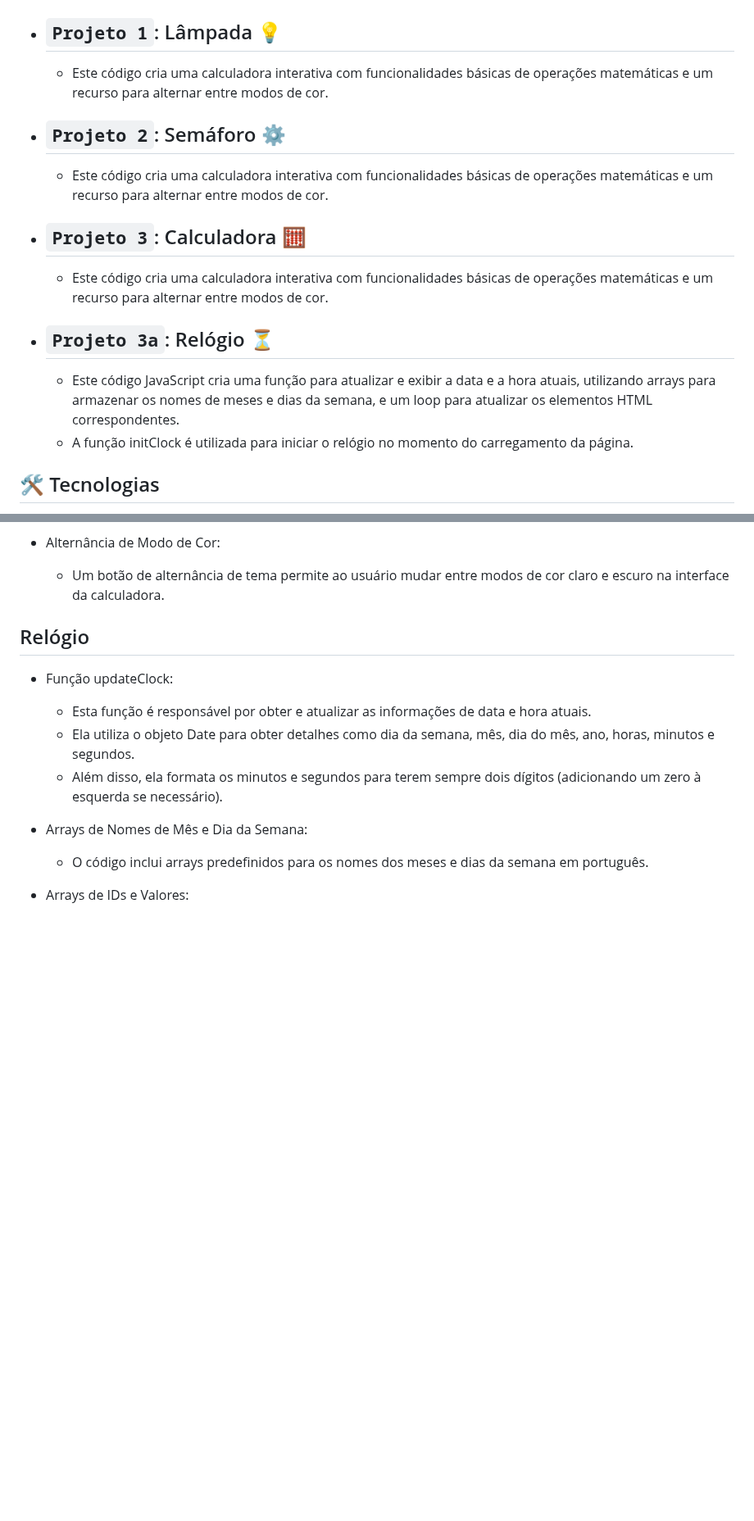
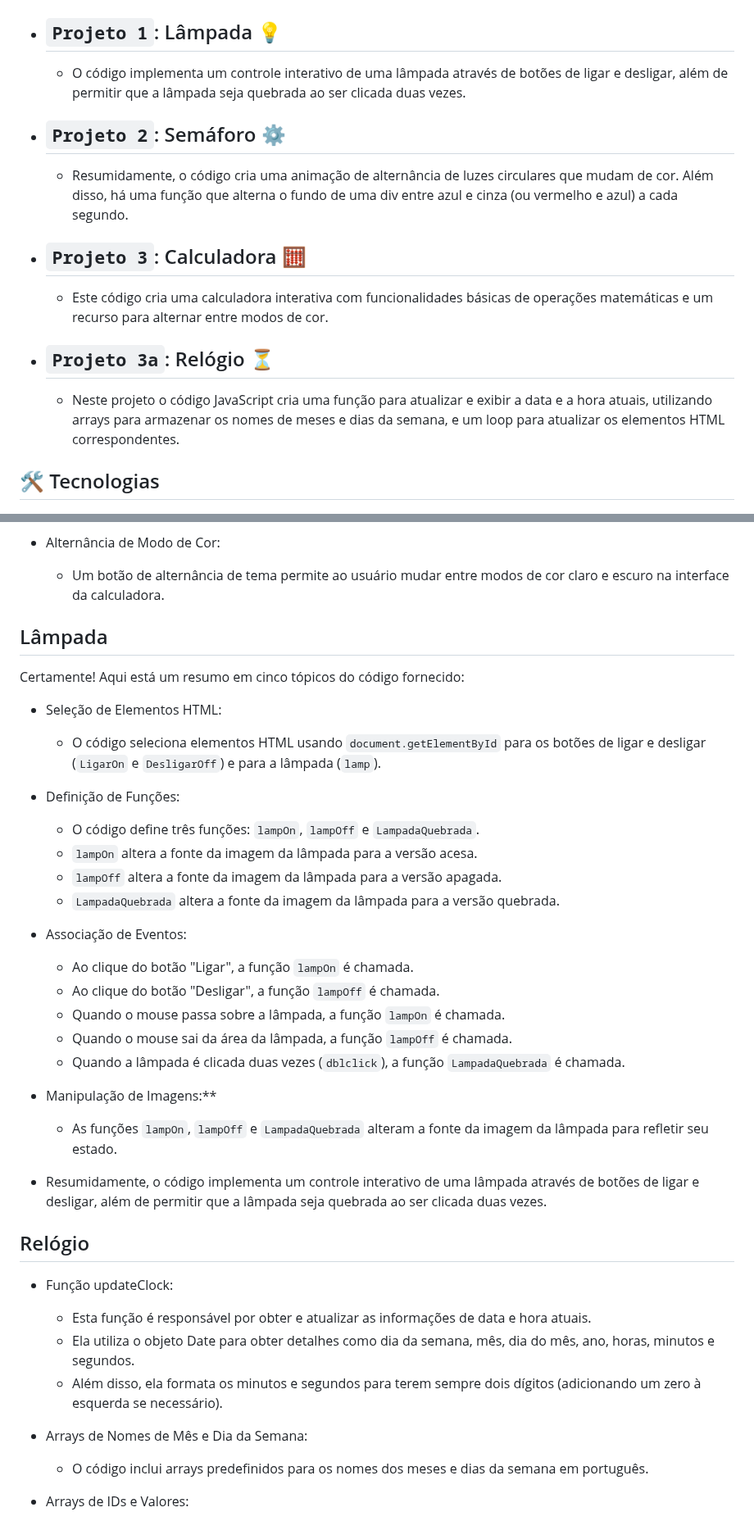
Before and after one commit to ProjetoJavaDiogo/PWFE_Diogo, a Markdown page: README.md, 2 parts joined by grey strips. Shown at 82% size. GitHub-like rendering; blank space fills up the shorter version.

```diff
--- a/README.md
+++ b/README.md
@@ -21,11 +21,11 @@
 
 - `Projeto 1`: Lâmpada 💡
   -
-  - Este código cria uma calculadora interativa com funcionalidades básicas de operações matemáticas e um recurso para alternar entre modos de cor.
+  - O código implementa um controle interativo de uma lâmpada através de botões de ligar e desligar, além de permitir que a lâmpada seja quebrada ao ser clicada duas vezes.
 
 - `Projeto 2`: Semáforo ⚙
   -
-  - Este código cria uma calculadora interativa com funcionalidades básicas de operações matemáticas e um recurso para alternar entre modos de cor.
+  - Resumidamente, o código cria uma animação de alternância de luzes circulares que mudam de cor. Além disso, há uma função que alterna o fundo de uma div entre azul e cinza (ou vermelho e azul) a cada segundo.
 
 - `Projeto 3`: Calculadora 🧮
   -
@@ -33,8 +33,7 @@
 
  - `Projeto 3a`: Relógio ⏳
    -
-   - Este código JavaScript cria uma função para atualizar e exibir a data e a hora atuais, utilizando arrays para armazenar os nomes de meses e dias da semana, e um loop para atualizar os elementos HTML correspondentes.
-   - A função initClock é utilizada para iniciar o relógio no momento do carregamento da página.
+   - Neste projeto o  código JavaScript cria uma função para atualizar e exibir a data e a hora atuais, utilizando arrays para armazenar os nomes de meses e dias da semana, e um loop para atualizar os elementos HTML correspondentes.
 
 <h2 id="#tecnologias"> 🛠️ Tecnologias </h2>
 As seguintes ferramentas foram usadas na construção do projeto:
@@ -60,6 +59,30 @@ As seguintes ferramentas foram usadas na construção do projeto:
 
   - Alternância de Modo de Cor:
     - Um botão de alternância de tema permite ao usuário mudar entre modos de cor claro e escuro na interface da calculadora.
+
+## Lâmpada
+Certamente! Aqui está um resumo em cinco tópicos do código fornecido:
+
+ - Seleção de Elementos HTML:
+   - O código seleciona elementos HTML usando `document.getElementById` para os botões de ligar e desligar (`LigarOn` e `DesligarOff`) e para a lâmpada (`lamp`).
+
+ - Definição de Funções:
+   - O código define três funções: `lampOn`, `lampOff` e `LampadaQuebrada`.
+   - `lampOn` altera a fonte da imagem da lâmpada para a versão acesa.
+   - `lampOff` altera a fonte da imagem da lâmpada para a versão apagada.
+   - `LampadaQuebrada` altera a fonte da imagem da lâmpada para a versão quebrada.
+
+  - Associação de Eventos:
+     - Ao clique do botão "Ligar", a função `lampOn` é chamada.
+     - Ao clique do botão "Desligar", a função `lampOff` é chamada.
+     - Quando o mouse passa sobre a lâmpada, a função `lampOn` é chamada.
+     - Quando o mouse sai da área da lâmpada, a função `lampOff` é chamada.
+     - Quando a lâmpada é clicada duas vezes (`dblclick`), a função `LampadaQuebrada` é chamada.
+
+ - Manipulação de Imagens:**
+   - As funções `lampOn`, `lampOff` e `LampadaQuebrada` alteram a fonte da imagem da lâmpada para refletir seu estado.
+
+ - Resumidamente, o código implementa um controle interativo de uma lâmpada através de botões de ligar e desligar, além de permitir que a lâmpada seja quebrada ao ser clicada duas vezes.
 
 ## Relógio
  - Função updateClock:
```
